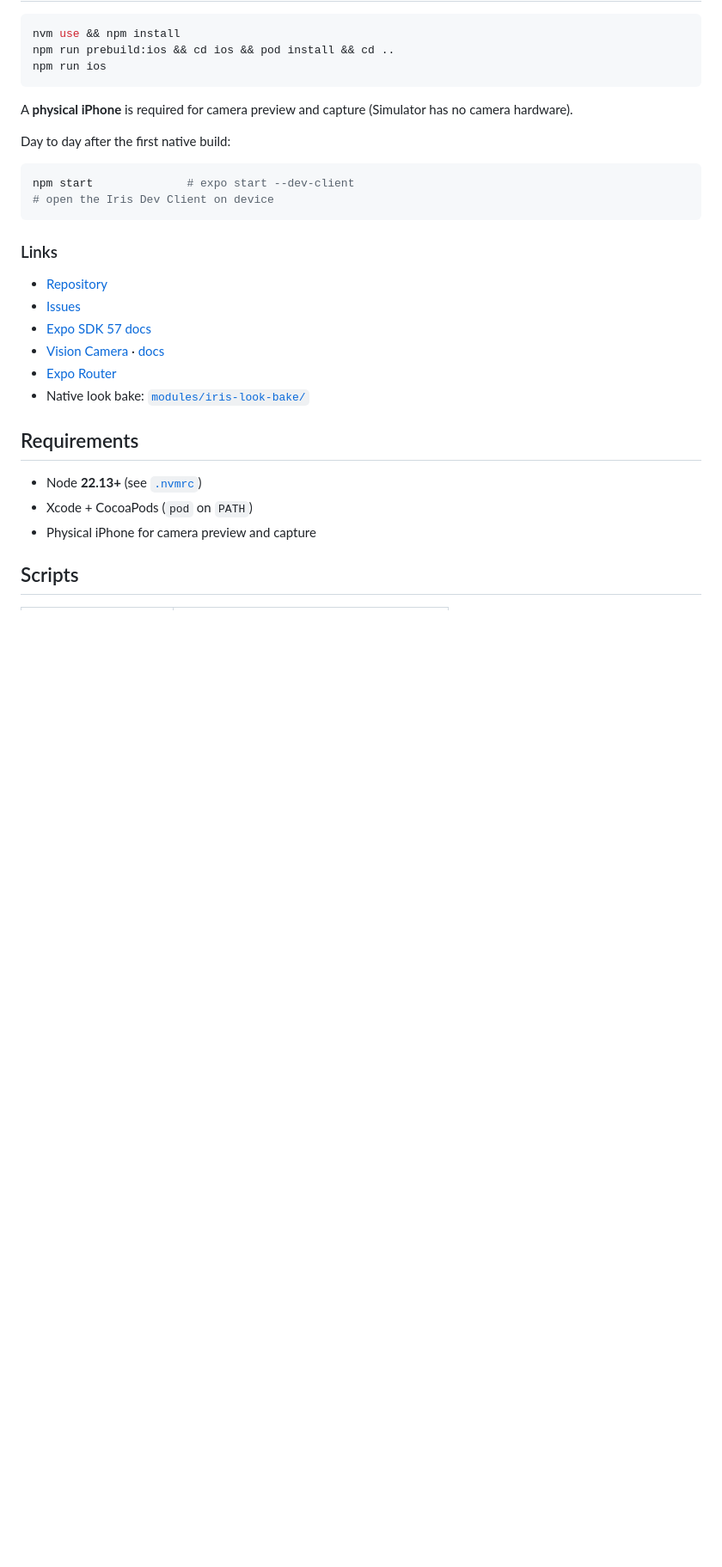
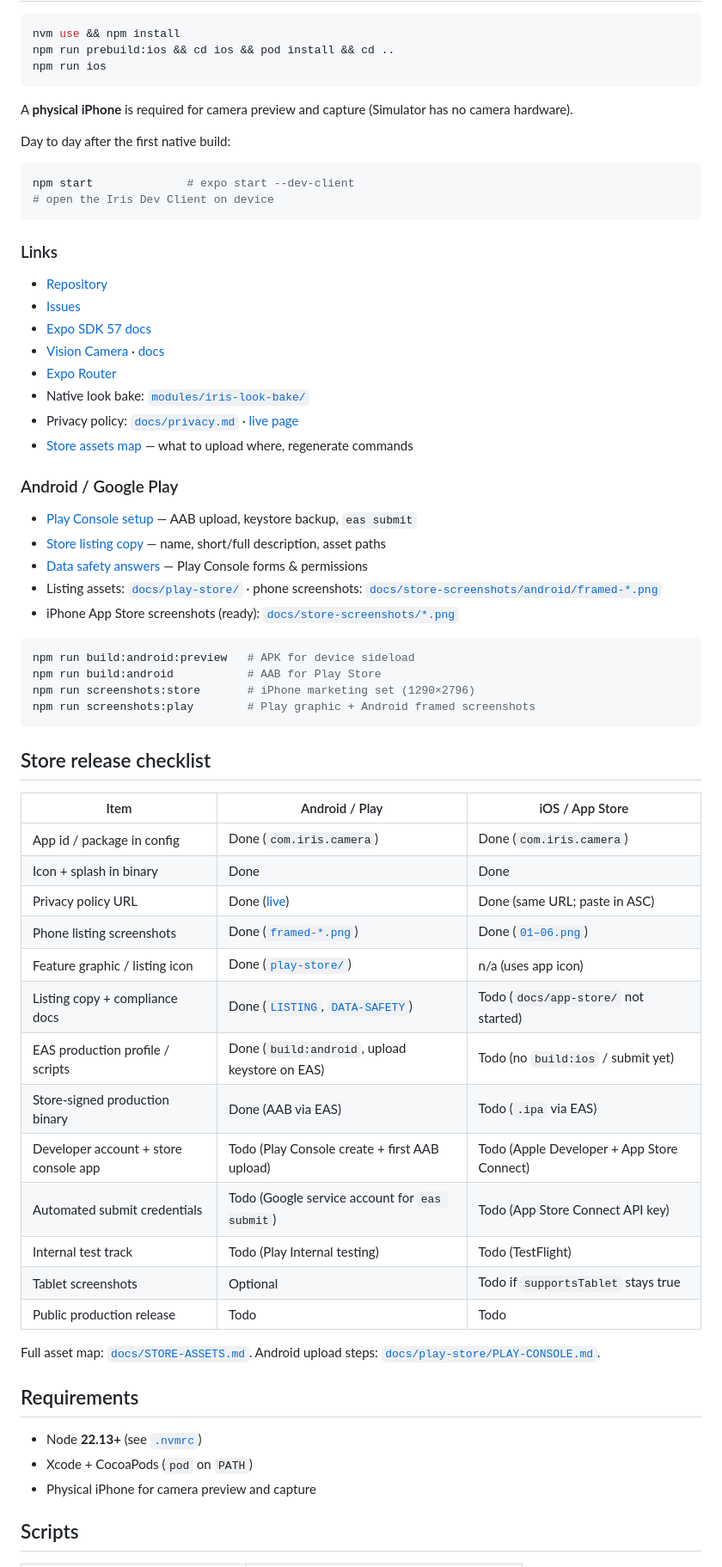
Before and after one commit to dmitryshelomanov/iris, a Markdown page: README.md, the part around one of its changes. Shown at 86% size. Rendered like a GitHub page; blank space fills up the shorter version.

````diff
--- a/README.md
+++ b/README.md
@@ -61,6 +61,43 @@ npm start              # expo start --dev-client
 - [Vision Camera](https://github.com/mrousavy/react-native-vision-camera) · [docs](https://visioncamera.margelo.com)
 - [Expo Router](https://docs.expo.dev/router/introduction/)
 - Native look bake: [`modules/iris-look-bake/`](modules/iris-look-bake/)
+- Privacy policy: [`docs/privacy.md`](docs/privacy.md) · [live page](https://dmitryshelomanov.github.io/iris/privacy/)
+- [Store assets map](docs/STORE-ASSETS.md) — what to upload where, regenerate commands
+
+### Android / Google Play
+
+- [Play Console setup](docs/play-store/PLAY-CONSOLE.md) — AAB upload, keystore backup, `eas submit`
+- [Store listing copy](docs/play-store/LISTING.md) — name, short/full description, asset paths
+- [Data safety answers](docs/play-store/DATA-SAFETY.md) — Play Console forms & permissions
+- Listing assets: [`docs/play-store/`](docs/play-store/) · phone screenshots: [`docs/store-screenshots/android/framed-*.png`](docs/store-screenshots/android/)
+- iPhone App Store screenshots (ready): [`docs/store-screenshots/*.png`](docs/store-screenshots/)
+
+```bash
+npm run build:android:preview   # APK for device sideload
+npm run build:android           # AAB for Play Store
+npm run screenshots:store       # iPhone marketing set (1290×2796)
+npm run screenshots:play        # Play graphic + Android framed screenshots
+```
+
+## Store release checklist
+
+| Item                                  | Android / Play                                                                                  | iOS / App Store                               |
+| ------------------------------------- | ----------------------------------------------------------------------------------------------- | --------------------------------------------- |
+| App id / package in config            | Done (`com.iris.camera`)                                                                        | Done (`com.iris.camera`)                      |
+| Icon + splash in binary               | Done                                                                                            | Done                                          |
+| Privacy policy URL                    | Done ([live](https://dmitryshelomanov.github.io/iris/privacy/))                                 | Done (same URL; paste in ASC)                 |
+| Phone listing screenshots             | Done ([`framed-*.png`](docs/store-screenshots/android/))                                        | Done ([`01–06.png`](docs/store-screenshots/)) |
+| Feature graphic / listing icon        | Done ([`play-store/`](docs/play-store/))                                                        | n/a (uses app icon)                           |
+| Listing copy + compliance docs        | Done ([`LISTING`](docs/play-store/LISTING.md), [`DATA-SAFETY`](docs/play-store/DATA-SAFETY.md)) | Todo (`docs/app-store/` not started)          |
+| EAS production profile / scripts      | Done (`build:android`, upload keystore on EAS)                                                  | Todo (no `build:ios` / submit yet)            |
+| Store-signed production binary        | Done (AAB via EAS)                                                                              | Todo (`.ipa` via EAS)                         |
+| Developer account + store console app | Todo (Play Console create + first AAB upload)                                                   | Todo (Apple Developer + App Store Connect)    |
+| Automated submit credentials          | Todo (Google service account for `eas submit`)                                                  | Todo (App Store Connect API key)              |
+| Internal test track                   | Todo (Play Internal testing)                                                                    | Todo (TestFlight)                             |
+| Tablet screenshots                    | Optional                                                                                        | Todo if `supportsTablet` stays true           |
+| Public production release             | Todo                                                                                            | Todo                                          |
+
+Full asset map: [`docs/STORE-ASSETS.md`](docs/STORE-ASSETS.md). Android upload steps: [`docs/play-store/PLAY-CONSOLE.md`](docs/play-store/PLAY-CONSOLE.md).
 
 ## Requirements
 
````
Also changed, not shown: other parts of README.md (+17 -9 lines), docs/images/screenshot-1.png, docs/images/screenshot-2.png.
